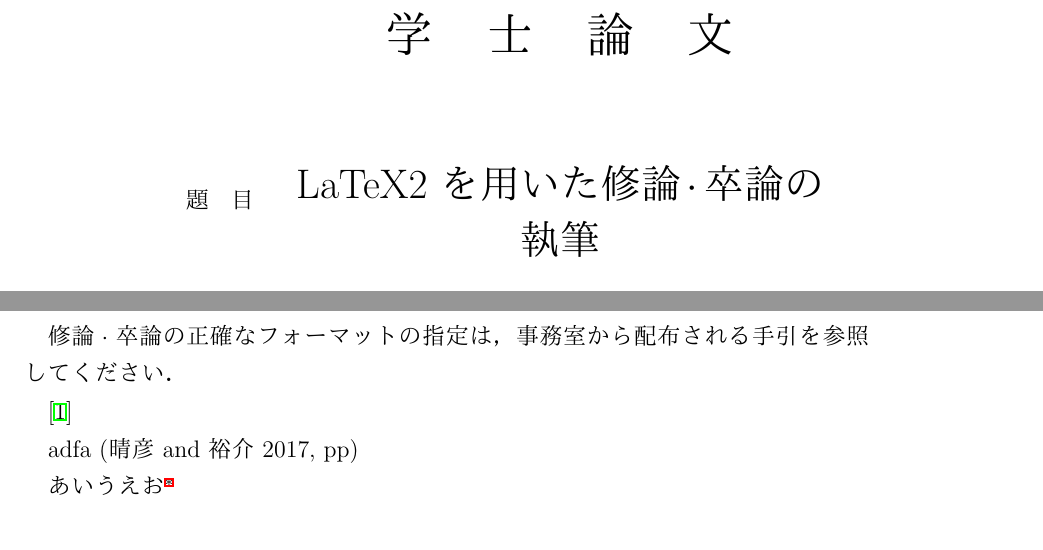
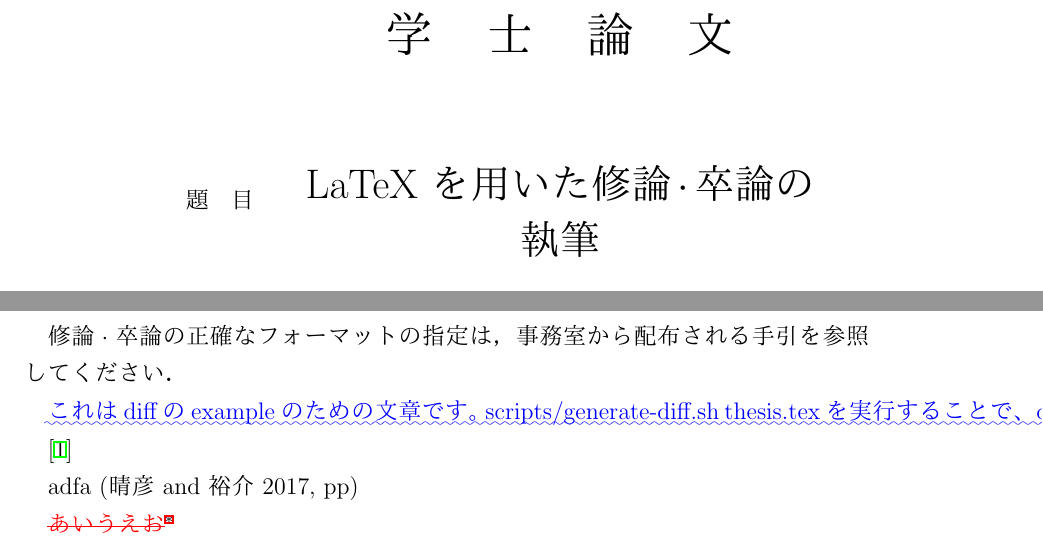
Before and after one commit to p1ass/kuee-thesis-markdown, a LaTeX thesis (diff/thesis.tex): two parts of pages 1 and 4 of 16, joined at a grey line, cut so that both start at the same text. The pictures show the PDF file diff/thesis.pdf that the author committed with the source.

Commit message:
add diff

```diff
--- a/diff/thesis.tex
+++ b/diff/thesis.tex
@@ -51,11 +51,7 @@
 % ここまで
 
 
-%DIF 51c51
-%DIF < \title{LaTeX を用いた修論$\cdot$卒論の執筆}
-%DIF -------
-\title{LaTeX2 を用いた修論$\cdot$卒論の執筆} %DIF >
-%DIF -------
+\title{LaTeX を用いた修論$\cdot$卒論の執筆}
 \etitle{Usage of The LaTeX Style File for KUEE}
 \author{岸 直輝}
 \eauthor{Jiro Denki}
@@ -179,11 +175,20 @@
 修論\(\cdot\)卒論の正確なフォーマットの指定は，事務室から配布される手引
 を参照してください．
 
-\cite{GuideBook}
+\DIFaddbegin \DIFadd{これはdiffのexampleのための文章です。 scripts/generate-diff.sh
+thesis.tex を実行することで、diffが視覚的に分かるpdfを作成できます。
+}
+
+\DIFaddend \cite{GuideBook}
 
 adfa (晴彦 and 裕介 2017, pp)
+\DIFdelbegin %DIFDELCMD <
 
-あいうえお\footnote{あいうえおあ}
+%DIFDELCMD < %%%
+\DIFdel{あいうえお}\footnote{\DIFdel{あいうえおあ}}
+%DIFAUXCMD
+\addtocounter{footnote}{-1}%DIFAUXCMD
+\DIFdelend
 
 \hypertarget{ux4feeux8ad6cdotux5352ux8ad6ux30afux30e9ux30b9ux30d5ux30a1ux30a4ux30ebux306eux5229ux7528ux65b9ux6cd5}{%
 \chapter{\texorpdfstring{修論\(\cdot\)卒論クラスファイルの利用方法}{修論\textbackslash cdot卒論クラスファイルの利用方法}}\label{ux4feeux8ad6cdotux5352ux8ad6ux30afux30e9ux30b9ux30d5ux30a1ux30a4ux30ebux306eux5229ux7528ux65b9ux6cd5}}
```
Also changed, not shown: diff/thesis.pdf, diff/thesis.tex (4 more changed lines).
